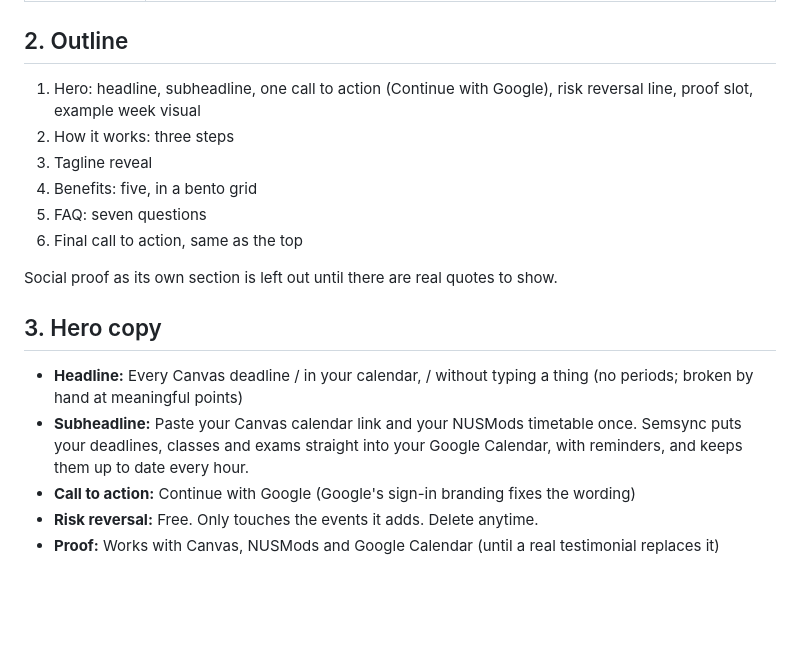
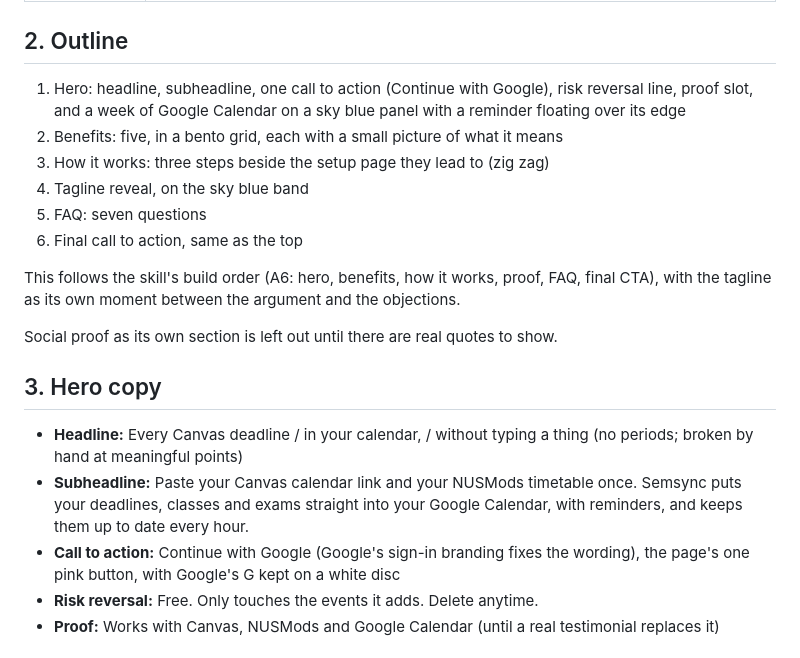
Before and after one commit to gabriel-wan/semsync, a Markdown page: docs/landing-page-brief.md, the part around the change. Drawn GitHub-style; blank space fills up the shorter version.

```diff
--- a/docs/landing-page-brief.md
+++ b/docs/landing-page-brief.md
@@ -19,12 +19,16 @@ the conversation that produced Semsync; lines marked **Assumed** were not stated
 
 ## 2. Outline
 
-1. Hero: headline, subheadline, one call to action (Continue with Google), risk reversal line, proof slot, example week visual
-2. How it works: three steps
-3. Tagline reveal
-4. Benefits: five, in a bento grid
+1. Hero: headline, subheadline, one call to action (Continue with Google), risk reversal line, proof slot, and a week of
+   Google Calendar on a sky blue panel with a reminder floating over its edge
+2. Benefits: five, in a bento grid, each with a small picture of what it means
+3. How it works: three steps beside the setup page they lead to (zig zag)
+4. Tagline reveal, on the sky blue band
 5. FAQ: seven questions
 6. Final call to action, same as the top
+
+This follows the skill's build order (A6: hero, benefits, how it works, proof, FAQ, final CTA), with the tagline as its
+own moment between the argument and the objections.
 
 Social proof as its own section is left out until there are real quotes to show.
 
@@ -32,7 +36,8 @@ Social proof as its own section is left out until there are real quotes to show.
 
 - **Headline:** Every Canvas deadline / in your calendar, / without typing a thing (no periods; broken by hand at meaningful points)
 - **Subheadline:** Paste your Canvas calendar link and your NUSMods timetable once. Semsync puts your deadlines, classes and exams straight into your Google Calendar, with reminders, and keeps them up to date every hour.
-- **Call to action:** Continue with Google (Google's sign-in branding fixes the wording)
+- **Call to action:** Continue with Google (Google's sign-in branding fixes the wording), the page's one pink button, with
+  Google's G kept on a white disc
 - **Risk reversal:** Free. Only touches the events it adds. Delete anytime.
 - **Proof:** Works with Canvas, NUSMods and Google Calendar (until a real testimonial replaces it)
 
```
Also changed, not shown: README.md (+4 -0 lines), public/og.png, 7 other files.
